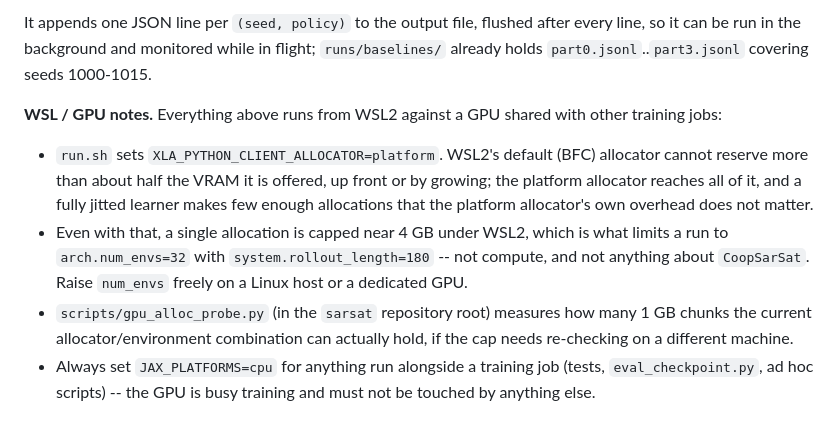
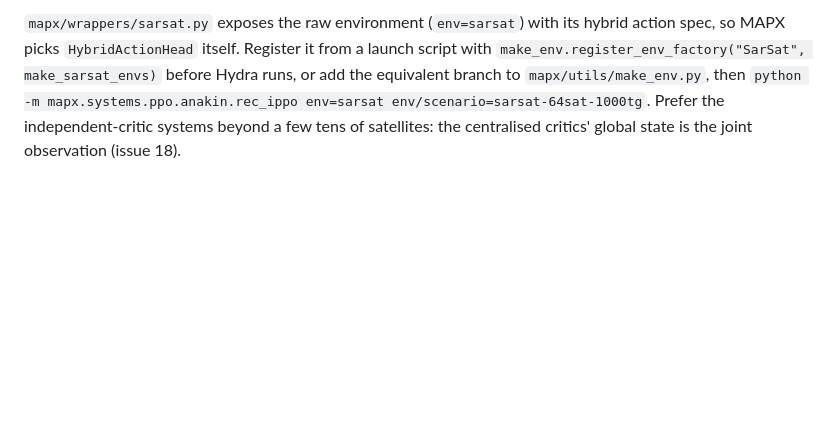
Before and after one commit to gcastanon/sarsat, a Markdown page: mapx_integration/README.md, the part around one of its changes. Rendered like a GitHub page; blank space fills up the shorter version.

```diff
--- a/mapx_integration/README.md
+++ b/mapx_integration/README.md
@@ -179,22 +98,8 @@ python scripts/baseline_seeds.py --seed-start 1000 --seed-end 1015 \
 
-It appends one JSON line per `(seed, policy)` to the output file, flushed after every
-line, so it can be run in the background and monitored while in flight; `runs/baselines/`
-already holds `part0.jsonl`..`part3.jsonl` covering seeds 1000-1015.
-
-**WSL / GPU notes.** Everything above runs from WSL2 against a GPU shared with other
-training jobs:
-
-* `run.sh` sets `XLA_PYTHON_CLIENT_ALLOCATOR=platform`. WSL2's default (BFC) allocator
-  cannot reserve more than about half the VRAM it is offered, up front or by growing;
-  the platform allocator reaches all of it, and a fully jitted learner makes few enough
-  allocations that the platform allocator's own overhead does not matter.
-* Even with that, a single allocation is capped near 4 GB under WSL2, which is what
-  limits a run to `arch.num_envs=32` with `system.rollout_length=180` -- not compute, and
-  not anything about `CoopSarSat`. Raise `num_envs` freely on a Linux host or a dedicated
-  GPU.
-* `scripts/gpu_alloc_probe.py` (in the `sarsat` repository root) measures how many 1 GB
-  chunks the current allocator/environment combination can actually hold, if the cap
-  needs re-checking on a different machine.
-* Always set `JAX_PLATFORMS=cpu` for anything run alongside a training job (tests,
-  `eval_checkpoint.py`, ad hoc scripts) -- the GPU is busy training and must not be
-  touched by anything else.
+`mapx/wrappers/sarsat.py` exposes the raw environment (`env=sarsat`) with its hybrid
+action spec, so MAPX picks `HybridActionHead` itself. Register it from a launch script
+with `make_env.register_env_factory("SarSat", make_sarsat_envs)` before Hydra runs, or add
+the equivalent branch to `mapx/utils/make_env.py`, then
+`python -m mapx.systems.ppo.anakin.rec_ippo env=sarsat env/scenario=sarsat-64sat-1000tg`.
+Prefer the independent-critic systems beyond a few tens of satellites: the centralised
+critics' global state is the joint observation (issue 18).
```
Also changed, not shown: other parts of mapx_integration/README.md (+72 -153 lines), README.md (+1 -1 lines).
